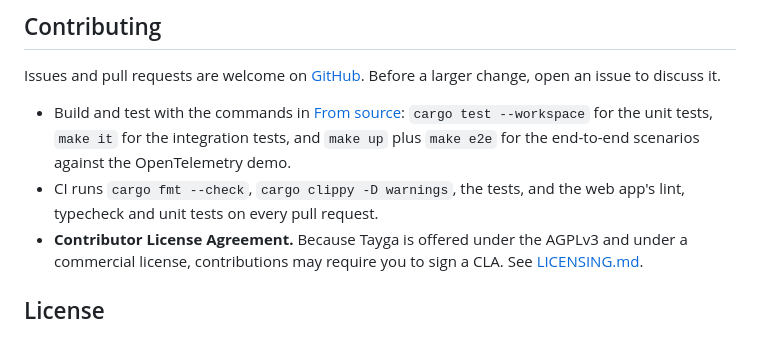
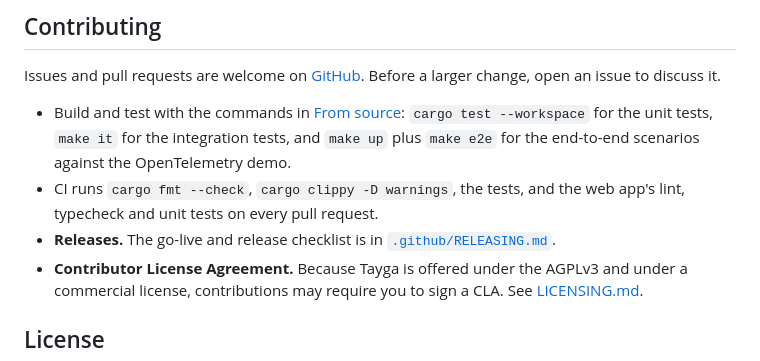
Before and after one commit to softberries/tayga, a Markdown page: README.md, the part around the change. GitHub-like rendering.

Commit message:
docs: add the go-live and release checklist
Co-Authored-By: Claude Opus 5.5 <noreply@anthropic.com>
Claude-Session: https://claude.ai/code/session_014XdtJ4u8FJfgNx3nc8HxAo

```diff
--- a/README.md
+++ b/README.md
@@ -192,6 +192,7 @@ Issues and pull requests are welcome on [GitHub](https://github.com/softberries/
 
 - Build and test with the commands in [From source](https://softberries.github.io/tayga/install/from-source/#developer-commands): `cargo test --workspace` for the unit tests, `make it` for the integration tests, and `make up` plus `make e2e` for the end-to-end scenarios against the OpenTelemetry demo.
 - CI runs `cargo fmt --check`, `cargo clippy -D warnings`, the tests, and the web app's lint, typecheck and unit tests on every pull request.
+- **Releases.** The go-live and release checklist is in [`.github/RELEASING.md`](.github/RELEASING.md).
 - **Contributor License Agreement.** Because Tayga is offered under the AGPLv3 and under a commercial license, contributions may require you to sign a CLA. See [LICENSING.md](LICENSING.md).
 
 ## License
```
Also changed, not shown: .github/RELEASING.md (added, +86 -0 lines).
